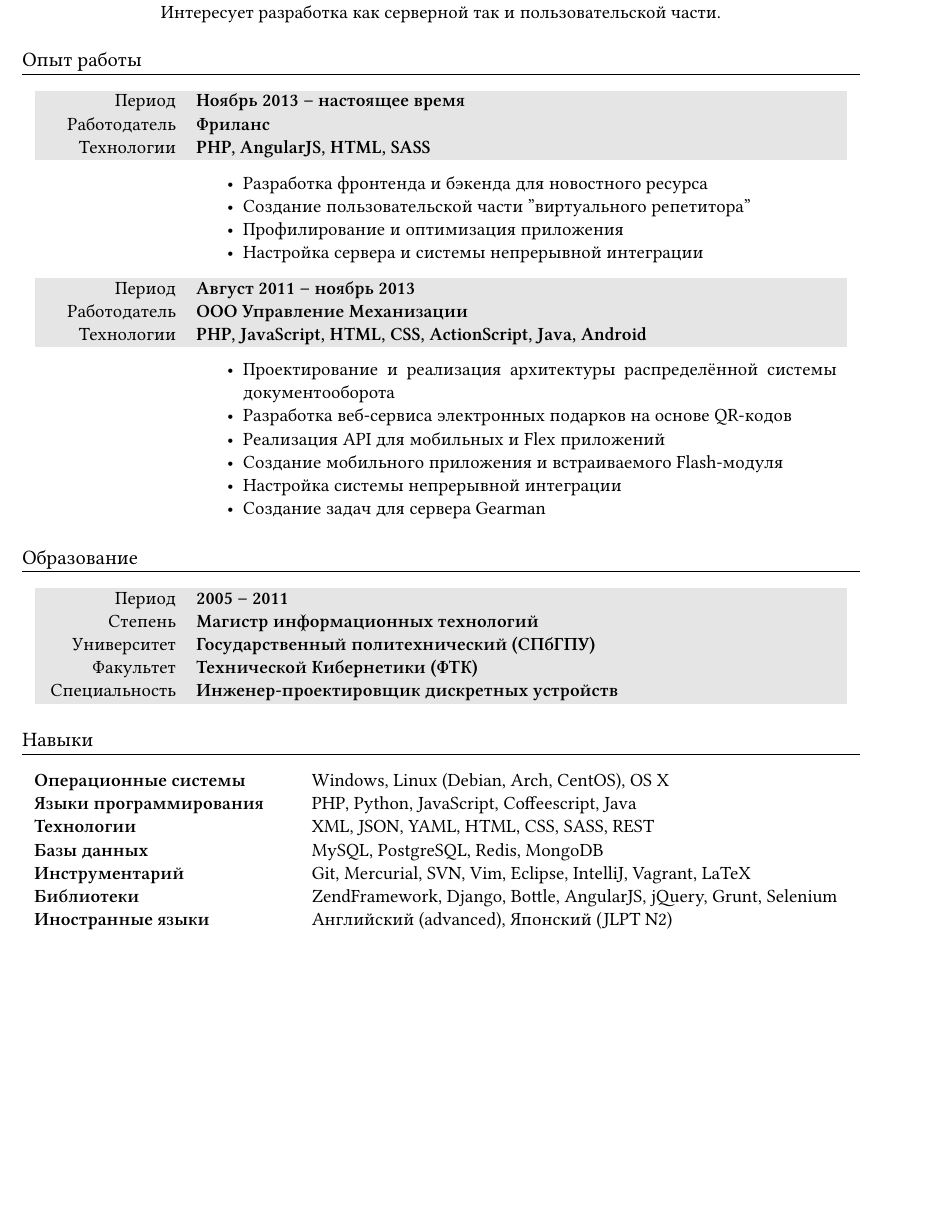
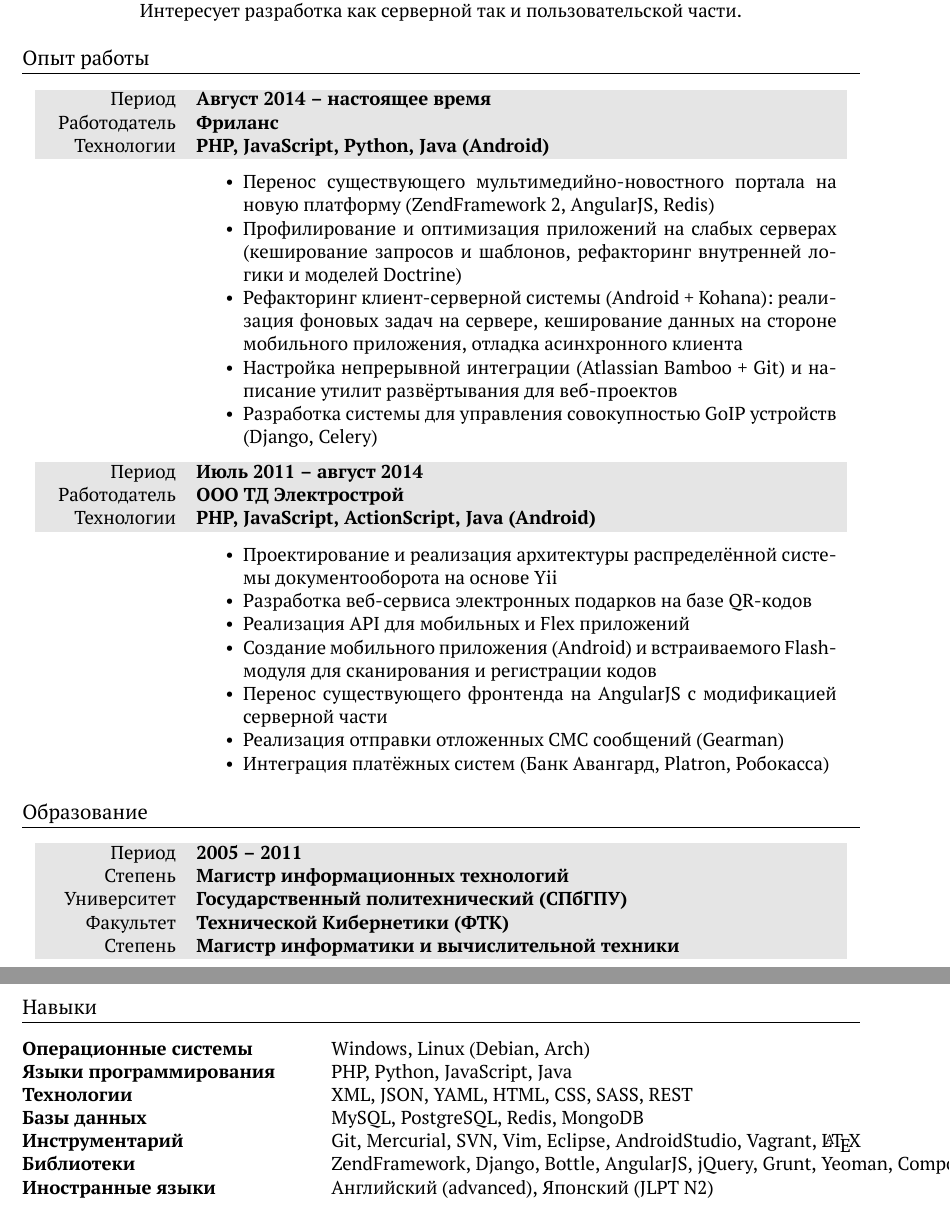
Before and after one commit to Xifax/vivresumo, a LaTeX CV (cv.tex): part of the page before the commit and two parts of pages 1 and 2 of 2 after it, the two joined at a grey line, cut so that both start at the same text, the shorter picture padded with empty space. Compiled offline with XeLaTeX; a missing font is replaced by an installed copy or a similar font; an older LaTeX class or package is replaced by its successor.

Commit message:
Refurbishing all the clutter + yak shaving.

```diff
--- a/cv.tex
+++ b/cv.tex
@@ -32,11 +32,11 @@
 \defaultfontfeatures{Ligatures=TeX} % Use Tex dashes
 
 % Pretty fonts
-\newfontfamily\russianfont[Script=Cyrillic]{Linux Libertine O}
+% \newfontfamily\russianfont[Script=Cyrillic]{Linux Libertine O}
 \newfontfamily\englishfont[Script=Latin]{Linux Biolinum O}
 
 % % Alternatives
-% \newfontfamily\russianfont[Script=Cyrillic]{PT Serif}
+\newfontfamily\russianfont[Script=Cyrillic]{PT Serif}
 % \newfontfamily\russianfont[Script=Cyrillic]{PT Sans}
 % \newfontfamily\russianfont[Script=Cyrillic]{Cuprum}
 % \newfontfamily\russianfont[Script=Cyrillic]{Gentium Plus}
@@ -121,36 +120,51 @@
 \section{Опыт работы}
 
 \begin{tabularx}{0.97\linewidth}{>{\raggedleft\scshape}p{2.7cm}X}
-    \gray Период & \textbf{Ноябрь 2013 -- настоящее время}\\
+    \gray Период & \textbf{Август 2014 -- настоящее время}\\
     \gray Работодатель & \textbf{Фриланс}\\
     % \gray Должность & \textbf{Веб-программист}\\
-    \gray Технологии & \textbf{PHP, AngularJS, HTML, SASS}\\
+    \gray Технологии & \textbf{PHP, JavaScript, Python, Java (Android)}\\
     % \hline
     \center &
         \begin{itemize}
-            \item Разработка фронтенда и бэкенда для новостного ресурса
-            \item Создание пользовательской части "виртуального репетитора"
-            \item Профилирование и оптимизация приложения
-            \item Настройка сервера и системы непрерывной интеграции
+            \item Перенос существующего мультимедийно-новостного портала на
+                новую платформу (ZendFramework 2, AngularJS, Redis)
+            \item Профилирование и оптимизация приложений на слабых серверах
+            (кеширование запросов и шаблонов, рефакторинг внутренней логики и
+            моделей Doctrine)
+            \item Рефакторинг клиент-серверной системы (Android + Kohana):
+                реализация фоновых задач на сервере, кеширование данных на
+                стороне мобильного приложения, отладка асинхронного клиента
+            \item Настройка непрерывной интеграции (Atlassian Bamboo + Git) и
+                написание утилит развёртывания для веб-проектов
+            \item Разработка системы для управления совокупностью GoIP
+                устройств (Django, Celery)
         \end{itemize}
 \end{tabularx}
 
 \vspace{6pt}
 
 \begin{tabularx}{0.97\linewidth}{>{\raggedleft\scshape}p{2.7cm}X}
-    \gray Период & \textbf{Август 2011 -- ноябрь 2013}\\
-    \gray Работодатель & \textbf{ООО Управление Механизации}\\
+    \gray Период & \textbf{Июль 2011 -- август 2014}\\
+    \gray Работодатель & \textbf{ООО ТД Электрострой}\\
     % \gray Должность & \textbf{Веб-программист}\\
-    \gray Технологии & \textbf{PHP, JavaScript, HTML, CSS, ActionScript, Java, Android}\\
+    \gray Технологии & \textbf{PHP, JavaScript, ActionScript, Java
+(Android)}\\
     % \hline
     \center &
         \begin{itemize}
-            \item Проектирование и реализация архитектуры распределённой системы документооборота
-            \item Разработка веб-сервиса электронных подарков на основе QR-кодов
+            \item Проектирование и реализация архитектуры распределённой
+                системы документооборота на основе Yii
+            \item Разработка веб-сервиса электронных подарков на базе
+                QR-кодов
             \item Реализация API для мобильных и Flex приложений
-            \item Создание мобильного приложения и встраиваемого Flash-модуля
-            \item Настройка системы непрерывной интеграции
-            \item Создание задач для сервера Gearman
+            \item Создание мобильного приложения (Android) и встраиваемого
+            Flash-модуля для сканирования и регистрации кодов
+            \item Перенос существующего фронтенда на AngularJS с модификацией
+                серверной части
+            \item Реализация отправки отложенных СМС сообщений (Gearman)
+            \item Интеграция платёжных систем (Банк Авангард, Platron,
+        Робокасса)
         \end{itemize}
 \end{tabularx}
 
@@ -165,7 +179,7 @@
     \gray Степень & \textbf{Магистр информационных технологий} \\
     \gray Университет & \textbf{Государственный политехнический (СПбГПУ)} \\
     \gray Факультет & \textbf{Технической Кибернетики (ФТК)} \\
-    \gray Специальность & \textbf{Инженер-проектировщик дискретных устройств}
+    \gray Степень & \textbf{Магистр информатики и вычислительной техники}
 \end{tabularx}
 
                                 %%%%%%%%%%%%%%
@@ -174,14 +188,15 @@
 
 \section{Навыки}
 
-\begin{tabular}{ @{} >{\bfseries}l @{\hspace{6ex}} l }
-    Операционные системы & Windows, Linux (Debian, Arch, CentOS), OS X \\
-    Языки программирования & PHP, Python, JavaScript, Coffeescript, Java \\
+\begin{tabular}{@{} >{\bfseries}l @{\hspace{6ex}} l }
+    Операционные системы & Windows, Linux (Debian, Arch) \\
+    Языки программирования & PHP, Python, JavaScript, Java \\
     Технологии & XML, JSON, YAML, HTML, CSS, SASS, REST \\
     Базы данных & MySQL, PostgreSQL, Redis, MongoDB \\
-    Инструментарий & Git, Mercurial, SVN, Vim, Eclipse, IntelliJ, Vagrant, LaTeX \\
-    Библиотеки & ZendFramework, Django, Bottle, AngularJS, jQuery, Grunt,
-    Selenium \\
+    Инструментарий & Git, Mercurial, SVN, Vim, Eclipse, AndroidStudio,
+    Vagrant, \LaTeX \\
+    Библиотеки & ZendFramework, Django, Bottle, AngularJS, jQuery,
+    Grunt, Yeoman, Composer \\
     Иностранные языки & Английский (advanced), Японский (JLPT N2)
 \end{tabular}
 
```
Also changed, not shown: cv.tex (5 more changed lines). Lines whose indentation alone changed are shown as unchanged.
